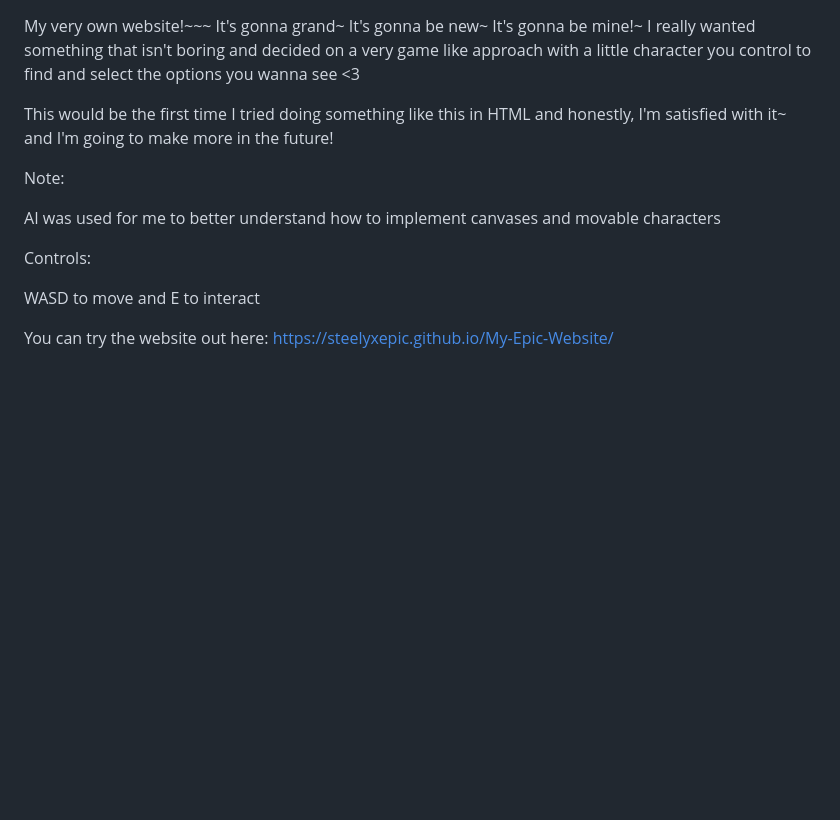
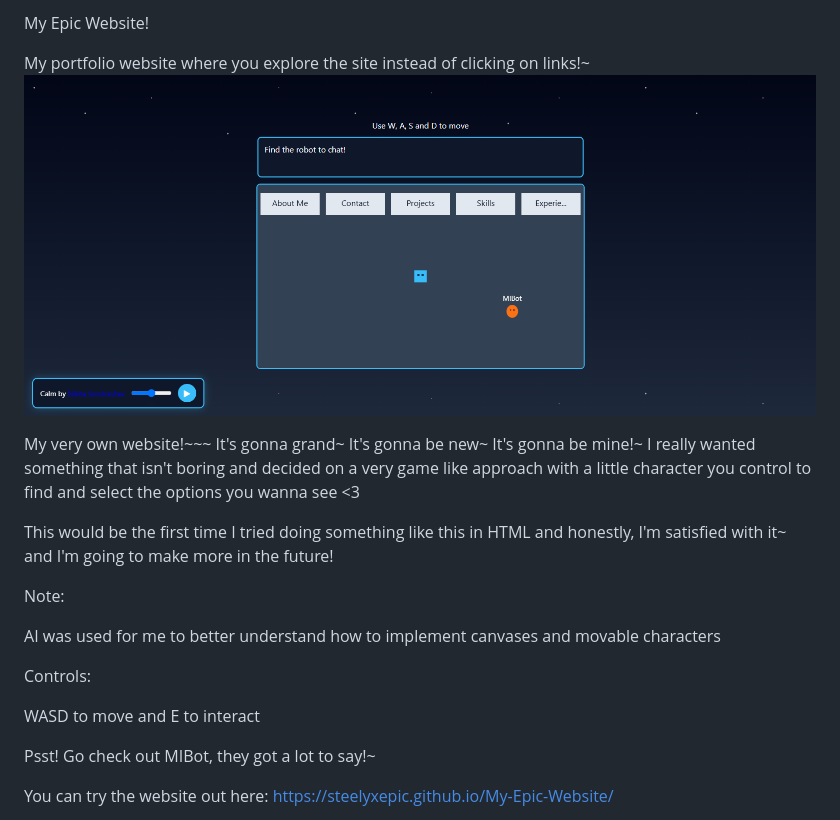
Before and after one commit to SteelyxEpic/My-Epic-Website, a Markdown page: README.md, the part around one of its changes. Rendered like a GitHub page; pictures changed too: image.png (added); blank space fills up the shorter version.

```diff
--- a/README.md
+++ b/README.md
@@ -1,3 +1,8 @@
+My Epic Website!
+
+My portfolio website where you explore the site instead of clicking on links!~
+![alt text](image.png)
+
 My very own website!~~~ It's gonna grand~ It's gonna be new~ It's gonna be mine!~ I really wanted something that isn't boring and decided on a very game like approach with a little character you control to find and select the options you wanna see <3
 
 This would be the first time I tried doing something like this in HTML and honestly, I'm satisfied with it~ and I'm going to make more in the future!
@@ -11,5 +16,6 @@ Controls:
 
 WASD to move and E to interact
 
+Psst! Go check out MIBot, they got a lot to say!~
 
 You can try the website out here: https://steelyxepic.github.io/My-Epic-Website/
```
Also changed, not shown: other parts of README.md (+3 -0 lines), 3 other files.
